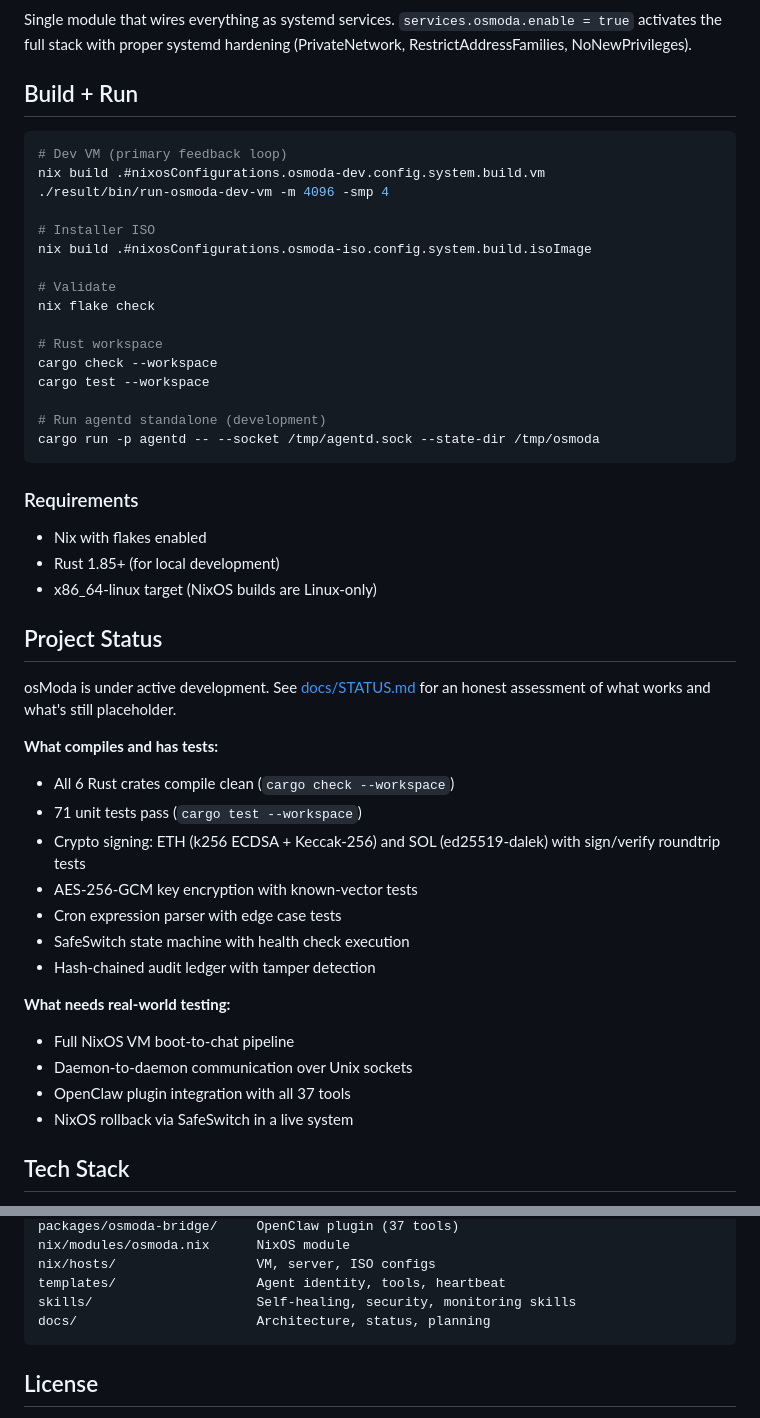
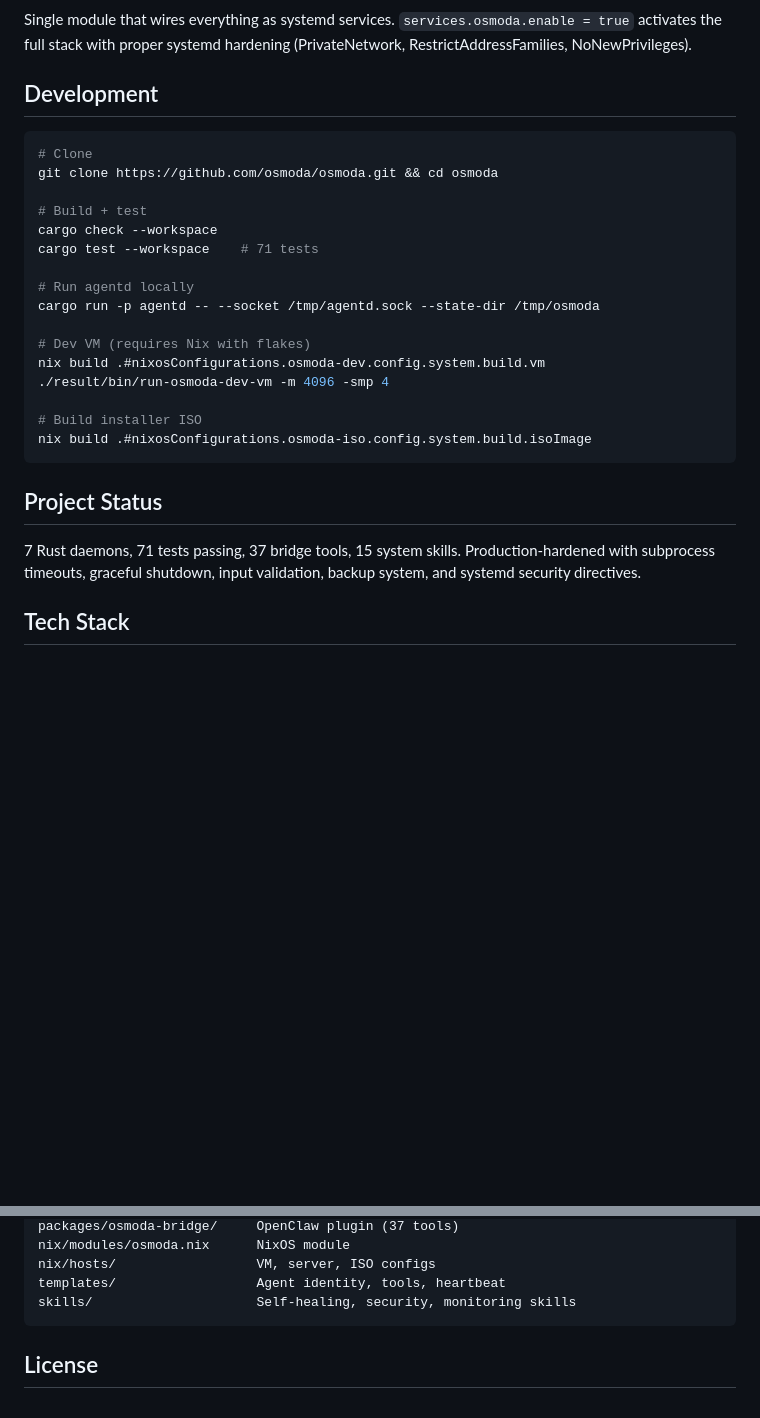
Before and after one commit to bolivian-peru/molt-os, a Markdown page: README.md, 2 parts joined by grey strips. Rendered like a GitHub page; blank space fills up the shorter version.

````diff
--- a/README.md
+++ b/README.md
@@ -94,51 +157,30 @@ Localhost-only HTTP CONNECT proxy with domain allowlist. The only path to the in
 ### NixOS Module (osmoda.nix)
 Single module that wires everything as systemd services. `services.osmoda.enable = true` activates the full stack with proper systemd hardening (PrivateNetwork, RestrictAddressFamilies, NoNewPrivileges).
 
-## Build + Run
+## Development
 
 ```bash
-# Dev VM (primary feedback loop)
+# Clone
+git clone https://github.com/osmoda/osmoda.git && cd osmoda
+
+# Build + test
+cargo check --workspace
+cargo test --workspace    # 71 tests
+
+# Run agentd locally
+cargo run -p agentd -- --socket /tmp/agentd.sock --state-dir /tmp/osmoda
+
+# Dev VM (requires Nix with flakes)
 nix build .#nixosConfigurations.osmoda-dev.config.system.build.vm
 ./result/bin/run-osmoda-dev-vm -m 4096 -smp 4
 
-# Installer ISO
+# Build installer ISO
 nix build .#nixosConfigurations.osmoda-iso.config.system.build.isoImage
-
-# Validate
-nix flake check
-
-# Rust workspace
-cargo check --workspace
-cargo test --workspace
-
-# Run agentd standalone (development)
-cargo run -p agentd -- --socket /tmp/agentd.sock --state-dir /tmp/osmoda
 ```
-
-### Requirements
-
-- Nix with flakes enabled
-- Rust 1.85+ (for local development)
-- x86_64-linux target (NixOS builds are Linux-only)
 
 ## Project Status
 
-osModa is under active development. See [docs/STATUS.md](docs/STATUS.md) for an honest assessment of what works and what's still placeholder.
-
-**What compiles and has tests:**
-- All 6 Rust crates compile clean (`cargo check --workspace`)
-- 71 unit tests pass (`cargo test --workspace`)
-- Crypto signing: ETH (k256 ECDSA + Keccak-256) and SOL (ed25519-dalek) with sign/verify roundtrip tests
-- AES-256-GCM key encryption with known-vector tests
-- Cron expression parser with edge case tests
-- SafeSwitch state machine with health check execution
-- Hash-chained audit ledger with tamper detection
-
-**What needs real-world testing:**
-- Full NixOS VM boot-to-chat pipeline
-- Daemon-to-daemon communication over Unix sockets
-- OpenClaw plugin integration with all 37 tools
-- NixOS rollback via SafeSwitch in a live system
+7 Rust daemons, 71 tests passing, 37 bridge tools, 15 system skills. Production-hardened with subprocess timeouts, graceful shutdown, input validation, backup system, and systemd security directives.
 
 ## Tech Stack
 
@@ -161,7 +203,6 @@ nix/modules/osmoda.nix      NixOS module
 nix/hosts/                  VM, server, ISO configs
 templates/                  Agent identity, tools, heartbeat
 skills/                     Self-healing, security, monitoring skills
-docs/                       Architecture, status, planning
 ```
 
 ## License
````
Also changed, not shown: other parts of README.md (+64 -1 lines).
